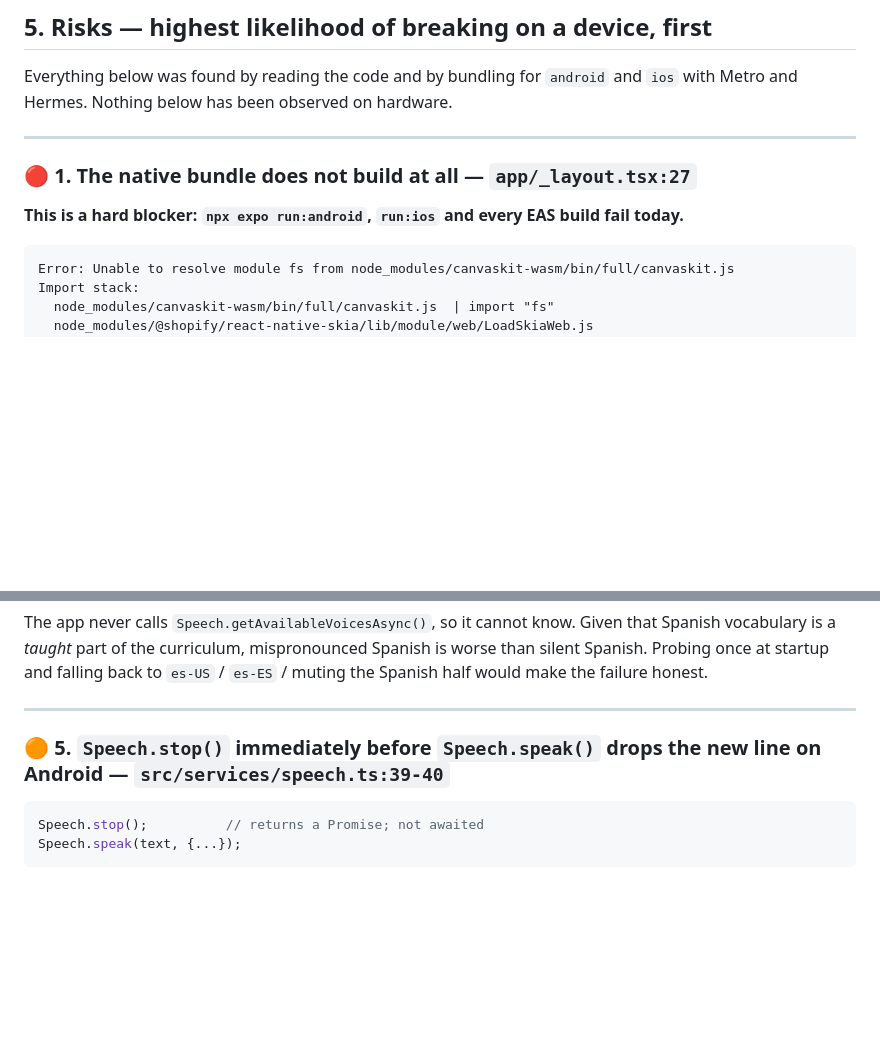
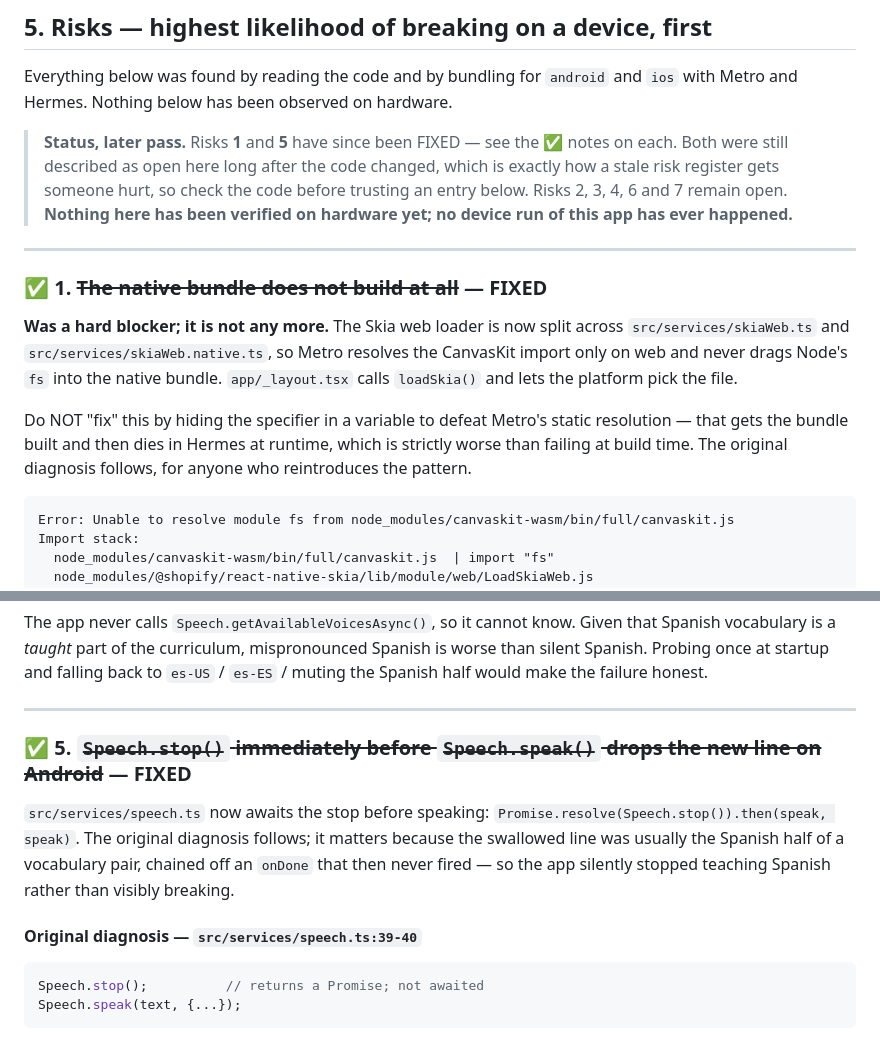
Before and after one commit to classamusic-spec/StationSpark, a Markdown page: docs/NATIVE.md, 2 parts joined by grey strips. GitHub-like rendering; blank space fills up the shorter version.

````diff
--- a/docs/NATIVE.md
+++ b/docs/NATIVE.md
@@ -218,11 +218,27 @@ only the human-facing `version`.
 Everything below was found by reading the code and by bundling for `android` and `ios` with Metro and
 Hermes. Nothing below has been observed on hardware.
 
+> **Status, later pass.** Risks **1** and **5** have since been FIXED — see the
+> ✅ notes on each. Both were still described as open here long after the code
+> changed, which is exactly how a stale risk register gets someone hurt, so
+> check the code before trusting an entry below. Risks 2, 3, 4, 6 and 7 remain
+> open. **Nothing here has been verified on hardware yet; no device run of this
+> app has ever happened.**
+
 ---
 
-### 🔴 1. The native bundle does not build at all — `app/_layout.tsx:27`
+### ✅ 1. ~~The native bundle does not build at all~~ — FIXED
 
-**This is a hard blocker: `npx expo run:android`, `run:ios` and every EAS build fail today.**
+**Was a hard blocker; it is not any more.** The Skia web loader is now split
+across `src/services/skiaWeb.ts` and `src/services/skiaWeb.native.ts`, so Metro
+resolves the CanvasKit import only on web and never drags Node's `fs` into the
+native bundle. `app/_layout.tsx` calls `loadSkia()` and lets the platform pick
+the file.
+
+Do NOT "fix" this by hiding the specifier in a variable to defeat Metro's static
+resolution — that gets the bundle built and then dies in Hermes at runtime,
+which is strictly worse than failing at build time. The original diagnosis
+follows, for anyone who reintroduces the pattern.
 
 ```
 Error: Unable to resolve module fs from node_modules/canvaskit-wasm/bin/full/canvaskit.js
@@ -332,7 +348,15 @@ failure honest.
 
 ---
 
-### 🟠 5. `Speech.stop()` immediately before `Speech.speak()` drops the new line on Android — `src/services/speech.ts:39-40`
+### ✅ 5. ~~`Speech.stop()` immediately before `Speech.speak()` drops the new line on Android~~ — FIXED
+
+`src/services/speech.ts` now awaits the stop before speaking:
+`Promise.resolve(Speech.stop()).then(speak, speak)`. The original diagnosis
+follows; it matters because the swallowed line was usually the Spanish half of a
+vocabulary pair, chained off an `onDone` that then never fired — so the app
+silently stopped teaching Spanish rather than visibly breaking.
+
+#### Original diagnosis — `src/services/speech.ts:39-40`
 
 ```ts
 Speech.stop();          // returns a Promise; not awaited
````
Also changed, not shown: docs/LAUNCH_READINESS.md (+27 -8 lines).
